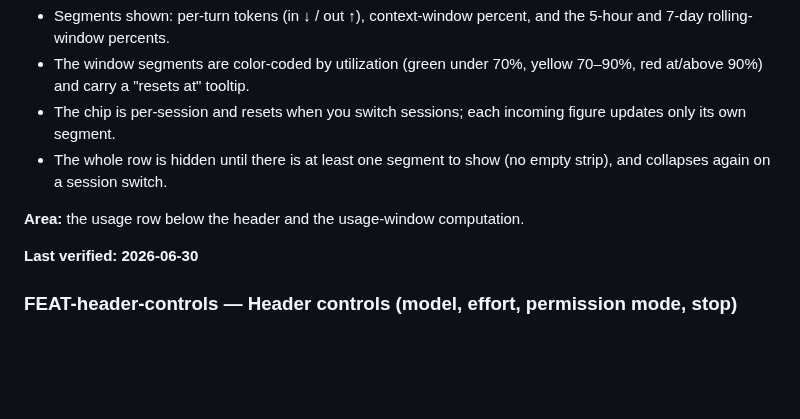
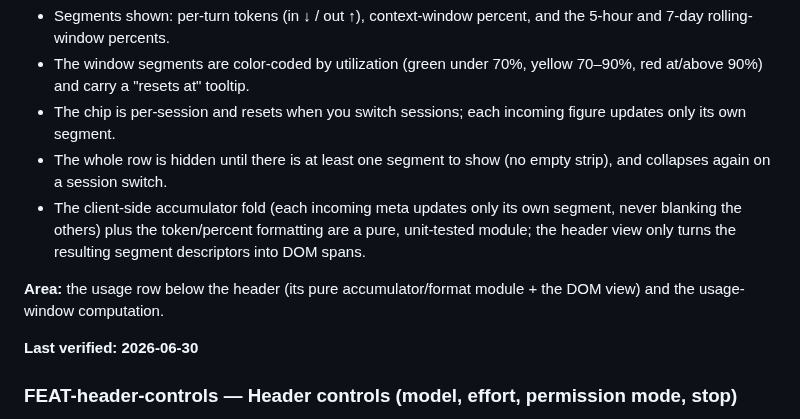
Before and after one commit to TiHerbatka/cc-cockpit, a Markdown page: docs/features.md, the part around the change. Drawn GitHub-style; blank space fills up the shorter version.

Commit message:
docs(usage-chip): record the client-side accumulator/format pure module
Following review feedback: the usage-chip extraction created a new tested pure module but I'd left FEAT-usage-chip unchanged (arguing it was behavior-preserving). For consistency with the other pure helper modules, FEAT-usage-chip now notes the client accumulator/formatting module and its Area points at it.

Co-Authored-By: Claude Opus 4.8 (1M context) <noreply@anthropic.com>

```diff
--- a/docs/features.md
+++ b/docs/features.md
@@ -182,8 +182,9 @@ Entries are `FEAT-<slug>`. Conventions (format, handles, freshness): see [README
 - The window segments are color-coded by utilization (green under 70%, yellow 70–90%, red at/above 90%) and carry a "resets at" tooltip.
 - The chip is per-session and resets when you switch sessions; each incoming figure updates only its own segment.
 - The whole row is hidden until there is at least one segment to show (no empty strip), and collapses again on a session switch.
+- The client-side accumulator fold (each incoming meta updates only its own segment, never blanking the others) plus the token/percent formatting are a pure, unit-tested module; the header view only turns the resulting segment descriptors into DOM spans.
 
-**Area:** the usage row below the header and the usage-window computation.
+**Area:** the usage row below the header (its pure accumulator/format module + the DOM view) and the usage-window computation.
 
 **Last verified: 2026-06-30**
 
```
